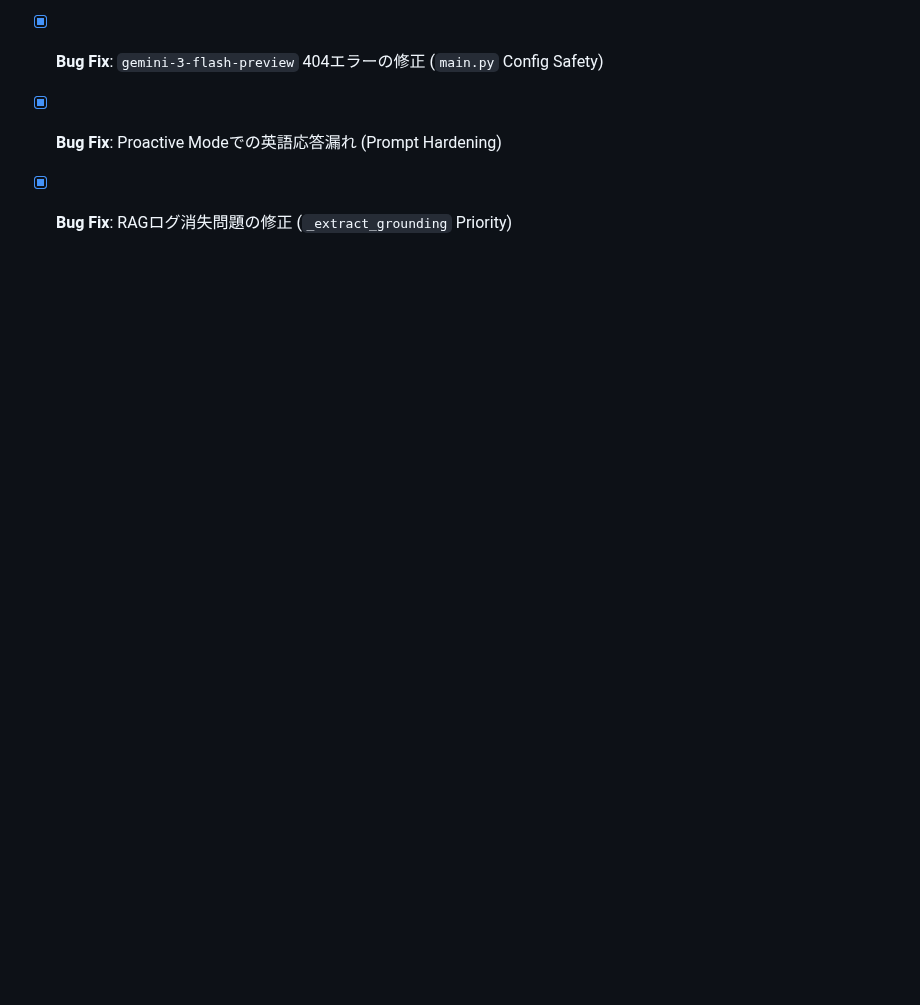
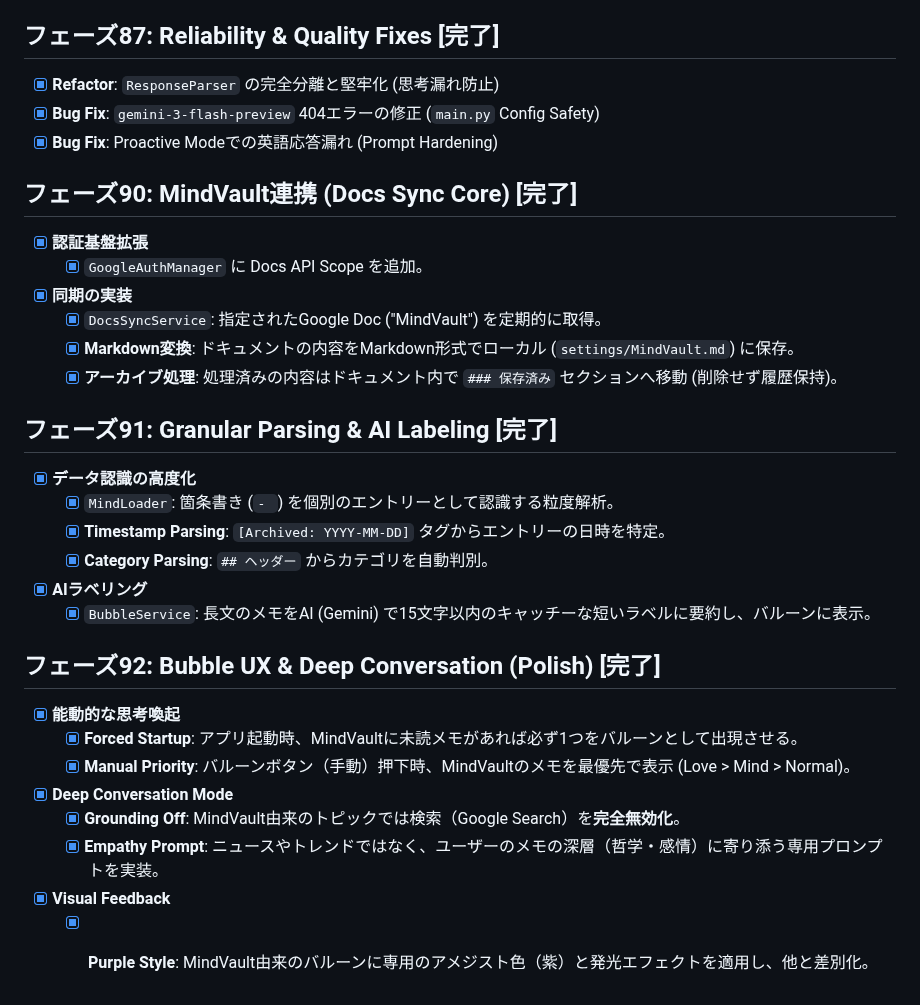
Before and after one commit to nicobtan/SoulMate, a Markdown page: docs/tasklist.md, the part around the change. GitHub-like rendering; blank space fills up the shorter version.

Commit message:
Docs Update: Completed Phase 90-92 (MindVault Integration & Deep Conversation)

```diff
--- a/docs/tasklist.md
+++ b/docs/tasklist.md
@@ -664,4 +664,28 @@
 - [x] **Refactor**: `ResponseParser` の完全分離と堅牢化 (思考漏れ防止)
 - [x] **Bug Fix**: `gemini-3-flash-preview` 404エラーの修正 (`main.py` Config Safety)
 - [x] **Bug Fix**: Proactive Modeでの英語応答漏れ (Prompt Hardening)
-- [x] **Bug Fix**: RAGログ消失問題の修正 (`_extract_grounding` Priority)
+## フェーズ90: MindVault連携 (Docs Sync Core) [完了]
+- [x] **認証基盤拡張**
+    - [x] `GoogleAuthManager` に Docs API Scope を追加。
+- [x] **同期の実装**
+    - [x] `DocsSyncService`: 指定されたGoogle Doc ("MindVault") を定期的に取得。
+    - [x] **Markdown変換**: ドキュメントの内容をMarkdown形式でローカル (`settings/MindVault.md`) に保存。
+    - [x] **アーカイブ処理**: 処理済みの内容はドキュメント内で `### 保存済み` セクションへ移動 (削除せず履歴保持)。
+
+## フェーズ91: Granular Parsing & AI Labeling [完了]
+- [x] **データ認識の高度化**
+    - [x] `MindLoader`: 箇条書き (`- `) を個別のエントリーとして認識する粒度解析。
+    - [x] **Timestamp Parsing**: `[Archived: YYYY-MM-DD]` タグからエントリーの日時を特定。
+    - [x] **Category Parsing**: `## ヘッダー` からカテゴリを自動判別。
+- [x] **AIラベリング**
+    - [x] `BubbleService`: 長文のメモをAI (Gemini) で15文字以内のキャッチーな短いラベルに要約し、バルーンに表示。
+
+## フェーズ92: Bubble UX & Deep Conversation (Polish) [完了]
+- [x] **能動的な思考喚起**
+    - [x] **Forced Startup**: アプリ起動時、MindVaultに未読メモがあれば必ず1つをバルーンとして出現させる。
+    - [x] **Manual Priority**: バルーンボタン（手動）押下時、MindVaultのメモを最優先で表示 (Love > Mind > Normal)。
+- [x] **Deep Conversation Mode**
+    - [x] **Grounding Off**: MindVault由来のトピックでは検索（Google Search）を**完全無効化**。
+    - [x] **Empathy Prompt**: ニュースやトレンドではなく、ユーザーのメモの深層（哲学・感情）に寄り添う専用プロンプトを実装。
+- [x] **Visual Feedback**
+    - [x] **Purple Style**: MindVault由来のバルーンに専用のアメジスト色（紫）と発光エフェクトを適用し、他と差別化。
```
Also changed, not shown: docs/whatisSoulMate.md (+9 -0 lines).
